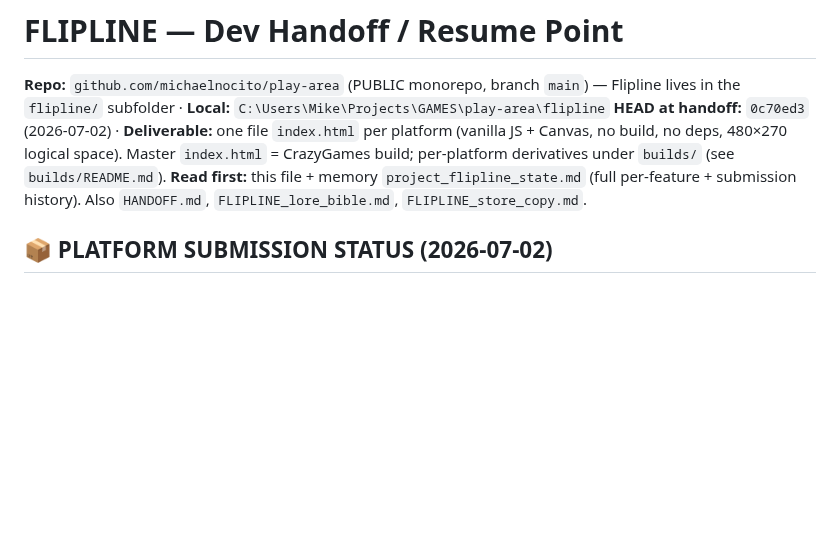
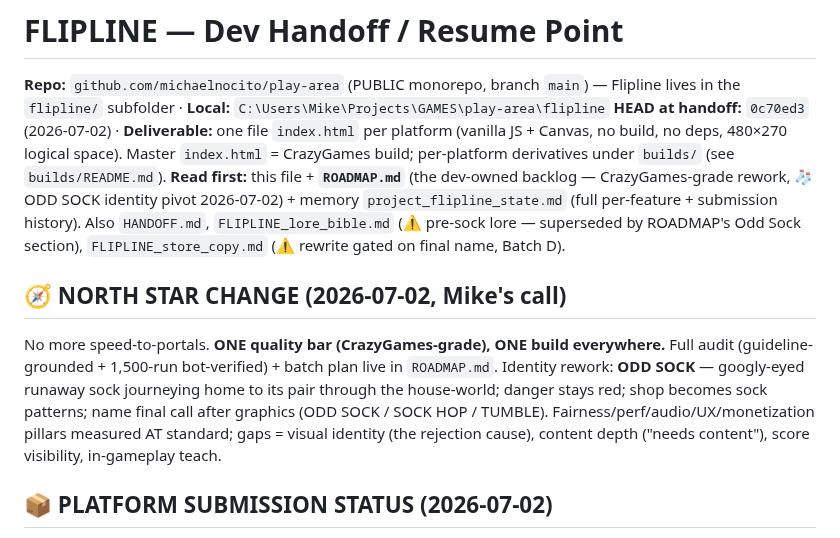
Before and after one commit to michaelnocito/play-area, a Markdown page: flipline/FLIPLINE_DEV_NOTES.md, the part around the change. Drawn GitHub-style; blank space fills up the shorter version.

Commit message:
ROADMAP.md: CrazyGames-grade rework plan — Odd Sock identity pivot, 4 batches

```diff
--- a/flipline/FLIPLINE_DEV_NOTES.md
+++ b/flipline/FLIPLINE_DEV_NOTES.md
@@ -2,7 +2,15 @@
 
 **Repo:** `github.com/michaelnocito/play-area` (PUBLIC monorepo, branch `main`) — Flipline lives in the `flipline/` subfolder · **Local:** `C:\Users\Mike\Projects\GAMES\play-area\flipline`
 **HEAD at handoff:** `0c70ed3` (2026-07-02) · **Deliverable:** one file `index.html` per platform (vanilla JS + Canvas, no build, no deps, 480×270 logical space). Master `index.html` = CrazyGames build; per-platform derivatives under `builds/` (see `builds/README.md`).
-**Read first:** this file + memory `project_flipline_state.md` (full per-feature + submission history). Also `HANDOFF.md`, `FLIPLINE_lore_bible.md`, `FLIPLINE_store_copy.md`.
+**Read first:** this file + **`ROADMAP.md`** (the dev-owned backlog — CrazyGames-grade rework, 🧦 ODD SOCK identity pivot 2026-07-02) + memory `project_flipline_state.md` (full per-feature + submission history). Also `HANDOFF.md`, `FLIPLINE_lore_bible.md` (⚠️ pre-sock lore — superseded by ROADMAP's Odd Sock section), `FLIPLINE_store_copy.md` (⚠️ rewrite gated on final name, Batch D).
+
+## 🧭 NORTH STAR CHANGE (2026-07-02, Mike's call)
+No more speed-to-portals. **ONE quality bar (CrazyGames-grade), ONE build everywhere.** Full audit
+(guideline-grounded + 1,500-run bot-verified) + batch plan live in `ROADMAP.md`. Identity rework:
+**ODD SOCK** — googly-eyed runaway sock journeying home to its pair through the house-world;
+danger stays red; shop becomes sock patterns; name final call after graphics (ODD SOCK / SOCK HOP /
+TUMBLE). Fairness/perf/audio/UX/monetization pillars measured AT standard; gaps = visual identity
+(the rejection cause), content depth ("needs content"), score visibility, in-gameplay teach.
 
 ## 📦 PLATFORM SUBMISSION STATUS (2026-07-02)
 - **CrazyGames** — ❌ REJECTED (subjective "overall quality does not meet platform expectations"; not a bug — genre saturation + minimal visuals). Parked. Master `index.html` is this build.
```
Also changed, not shown: flipline/ROADMAP.md (added, +145 -0 lines).
